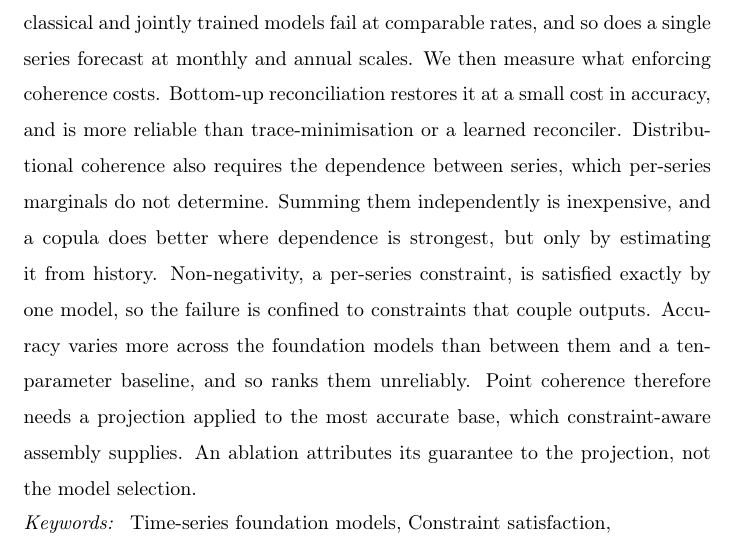
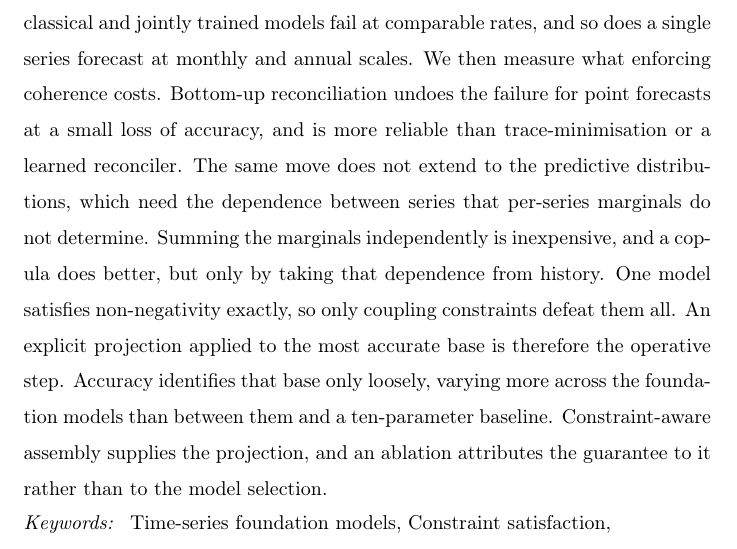
Before and after one commit to msicilia/tsfm-coherence-audit, a LaTeX paper (paper/main.tex): part of page 1 of 35, cut so that both start at the same text. Compiled offline with pdfLaTeX.

Commit message:
Rewrite the abstract's second half as a connected argument

```diff
--- a/paper/main.tex
+++ b/paper/main.tex
@@ -66,17 +66,17 @@ foundation models zero-shot on eight hierarchies, with a classical model and two
 trained models. Most aggregate nodes are incoherent on six of the eight, independent of
 accuracy and size. The classical and jointly trained models fail at comparable rates,
 and so does a single series forecast at monthly and annual scales. We then measure what
-enforcing coherence costs. Bottom-up reconciliation restores it at a small cost in
-accuracy, and is more reliable than trace-minimisation or a learned reconciler.
-Distributional coherence also requires the dependence between series, which per-series
-marginals do not determine. Summing them independently is inexpensive, and a copula does
-better where dependence is strongest, but only by estimating it from history.
-Non-negativity, a per-series constraint, is satisfied exactly by one model, so the
-failure is confined to constraints that couple outputs. Accuracy varies more across the
-foundation models than between them and a ten-parameter baseline, and so ranks them
-unreliably. Point coherence therefore needs a projection applied to the most accurate
-base, which constraint-aware assembly supplies. An ablation attributes its guarantee to
-the projection, not the model selection.
+enforcing coherence costs. Bottom-up reconciliation undoes the failure for point
+forecasts at a small loss of accuracy, and is more reliable than trace-minimisation or a
+learned reconciler. The same move does not extend to the predictive distributions, which
+need the dependence between series that per-series marginals do not determine. Summing
+the marginals independently is inexpensive, and a copula does better, but only by taking
+that dependence from history. One model satisfies non-negativity exactly, so only
+coupling constraints defeat them all. An explicit projection applied to the most
+accurate base is therefore the operative step. Accuracy identifies that base only
+loosely, varying more across the foundation models than between them and a ten-parameter
+baseline. Constraint-aware assembly supplies the projection, and an ablation attributes
+the guarantee to it rather than to the model selection.
 \end{abstract}
 
 \begin{keyword}
```
